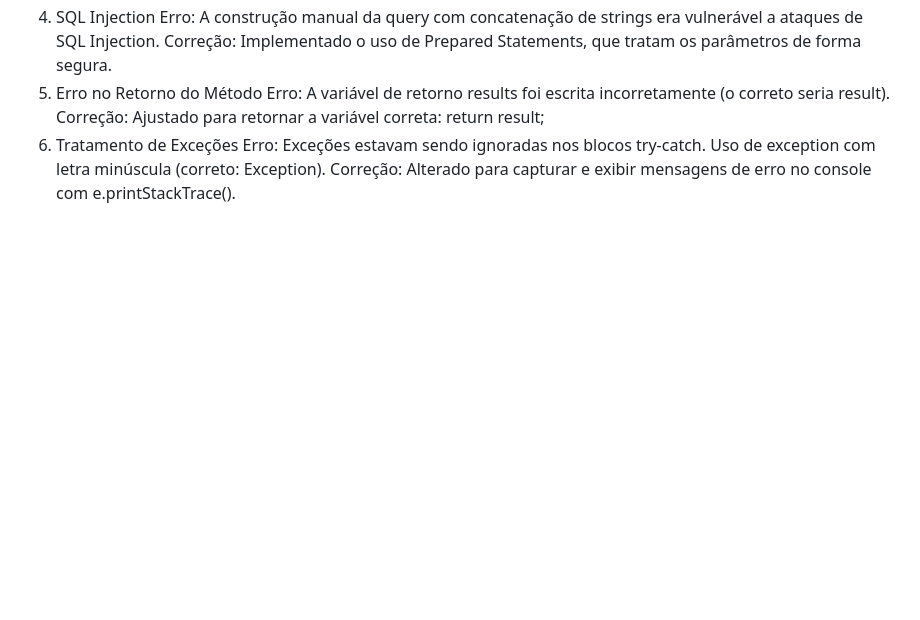
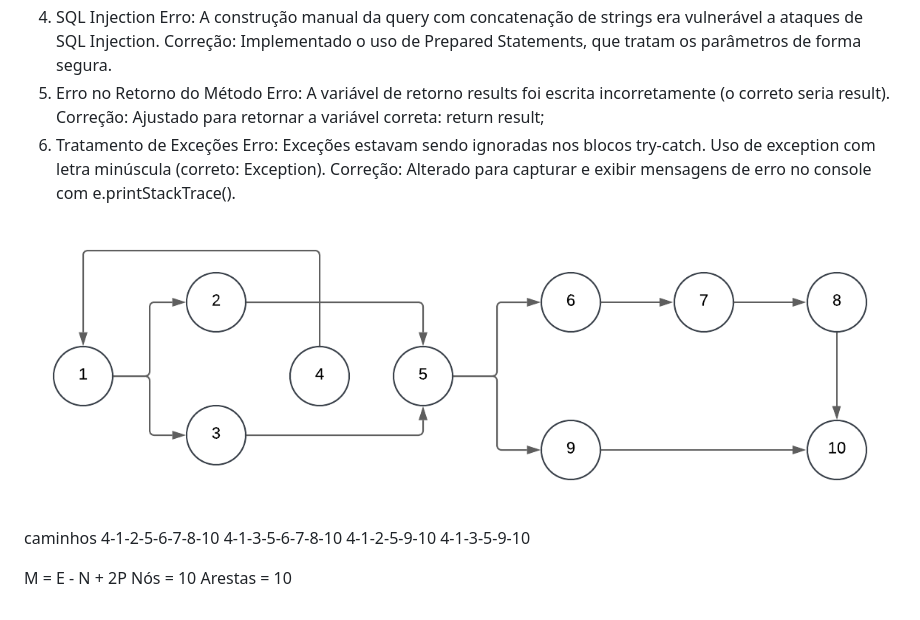
Before and after one commit to timumuti/AF_UI_UX, a Markdown page: README.md, the part around the change. Drawn GitHub-style; pictures changed too: image-1.png (added); blank space fills up the shorter version.

Commit message:
text

```diff
--- a/README.md
+++ b/README.md
@@ -27,3 +27,15 @@ Exceções estavam sendo ignoradas nos blocos try-catch.
 Uso de exception com letra minúscula (correto: Exception).
 Correção:
 Alterado para capturar e exibir mensagens de erro no console com e.printStackTrace().
+
+![alt text](image-1.png)
+
+caminhos
+ 4-1-2-5-6-7-8-10
+ 4-1-3-5-6-7-8-10
+ 4-1-2-5-9-10
+ 4-1-3-5-9-10
+
+ M = E - N + 2P
+ Nós = 10
+ Arestas = 10
```
Also changed, not shown: Diagrama em branco.png (added), image.png (added).
